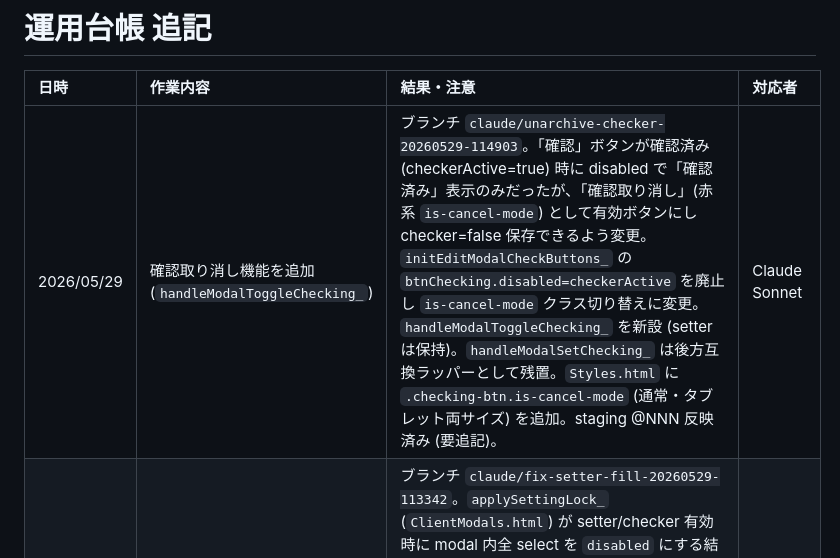
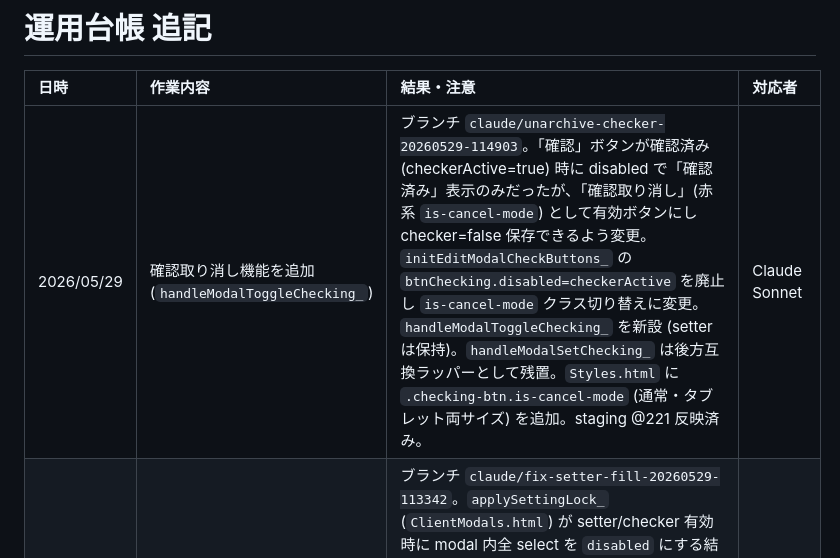
Before and after one commit to chvrent/merumaga, a Markdown page: 運用台帳.md, the part around the change. Drawn GitHub-style.

Commit message:
docs: 運用台帳 staging @221 確定

```diff
--- a/運用台帳.md
+++ b/運用台帳.md
@@ -2,7 +2,7 @@
 
 | 日時 | 作業内容 | 結果・注意 | 対応者 |
 | :--- | :--- | :--- | :--- |
-| 2026/05/29 | 確認取り消し機能を追加 (`handleModalToggleChecking_`) | ブランチ `claude/unarchive-checker-20260529-114903`。「確認」ボタンが確認済み (checkerActive=true) 時に disabled で「確認済み」表示のみだったが、「確認取り消し」(赤系 `is-cancel-mode`) として有効ボタンにし checker=false 保存できるよう変更。`initEditModalCheckButtons_` の `btnChecking.disabled=checkerActive` を廃止し `is-cancel-mode` クラス切り替えに変更。`handleModalToggleChecking_` を新設 (setter は保持)。`handleModalSetChecking_` は後方互換ラッパーとして残置。`Styles.html` に `.checking-btn.is-cancel-mode` (通常・タブレット両サイズ) を追加。staging @NNN 反映済み (要追記)。 | Claude Sonnet |
+| 2026/05/29 | 確認取り消し機能を追加 (`handleModalToggleChecking_`) | ブランチ `claude/unarchive-checker-20260529-114903`。「確認」ボタンが確認済み (checkerActive=true) 時に disabled で「確認済み」表示のみだったが、「確認取り消し」(赤系 `is-cancel-mode`) として有効ボタンにし checker=false 保存できるよう変更。`initEditModalCheckButtons_` の `btnChecking.disabled=checkerActive` を廃止し `is-cancel-mode` クラス切り替えに変更。`handleModalToggleChecking_` を新設 (setter は保持)。`handleModalSetChecking_` は後方互換ラッパーとして残置。`Styles.html` に `.checking-btn.is-cancel-mode` (通常・タブレット両サイズ) を追加。staging @221 反映済み。 | Claude Sonnet |
 | 2026/05/29 | 設定済 / 確認済 時に mhead の「設定」「確認」塗りが消える不具合を修正 | ブランチ `claude/fix-setter-fill-20260529-113342`。`applySettingLock_` (`ClientModals.html`) が setter/checker 有効時に modal 内全 select を `disabled` にする結果、`.hf-ctrl.setter` (#f0f0fa 紫) と `.hf-ctrl.checker` (`var(--ok-bg)` 緑) がブラウザ既定の disabled スタイルで washout していた。`Styles.html` に `.hf-ctrl.setter:disabled, .hf-ctrl.setter[disabled]` と `.hf-ctrl.checker:disabled, .hf-ctrl.checker[disabled]` を追加し、`color` / `background-color` / `border-color` を `!important` で固定、`opacity:1` で透過撤回、Safari の `select:disabled` 文字色対策として `-webkit-text-fill-color` も明示、`cursor:default` で操作不能を保ったまま視覚を維持。staging Apps Script `@217` 反映済み。 | Claude Sonnet |
 | 2026/05/29 | 編集モーダル: 形式タブ並び替え + ロック表現の刷新 + セクション見出し調整 | ブランチ `claude/modal-full-redesign-20260529-111850`。①`index.html` の editModal/masterModal 内 `.modal-tabs-container` で形式タブの並びを `フリー/抽出/...` → `抽出/フリー/自動求人特集/その他` に変更 (UI/modal_linear.html と一致)。②`Styles.html` の `.form-group.disabled` を `opacity:0.4` の半透明フェードから、グレー背景 + tabler ti-lock を SVG data URI で背景画像に焼き込む方式に置換、`padding-left:22px` で鍵アイコン用スペース確保、select は右パディング `18px` に、textarea は背景位置を左上 6px/7px に補正、checkbox は背景画像対象外で `opacity:0.6` に。labelもグレー化。③`.modal-section-head` のはみ出し量を `margin: 4px -12px 2px / width: calc(100% + 24px)` に変更し form-grid padding(12px) に揃え、`text-transform:uppercase` を撤去 (日本語見出しでは無効&冗長)、`font-weight` 500→600。staging Apps Script `@215` 反映済み。 | Claude Sonnet |
 | 2026/05/29 | 編集モーダル ヘッダー日付化 + PRカード終了ボタン削除 + 凡例/バッジ統一 | ブランチ `claude/modal-redesign-20260529-095606`。①`ClientModals.html` `openEditModal_` の `#mhead-id-time` を `#SCH_xxx · HH:MM` から `YYYY/MM/DD/HH` (例 `2026/06/01/21`) に変更 — `CURRENT_ENTRY.target_date` の `-`→`/` + `hour` の HH 部分のみ採用。②`Client.html` `renderPrCards()` の PR カードインライン「終了」赤ボタンを撤去 (`act-btn danger` の `delete-master-row`)、終了は編集モーダル経由のみへ。③`SCHEDULE_LEGEND_ITEMS` に `type:'badge'` 3 件 (PR追加=緑/PR削除=赤/PR掲出中=ミュート) を追加し、`renderScheduleLegend_` が `pr-label pr-label-*` を凡例にもそのまま流用する分岐を追加 — カレンダー本体のバッジと配色完全一致。`Styles.html` に `.legend-badge` (font-size:10px / padding:0 6px) を追加。staging Apps Script `@211` 反映済み。 | Claude Sonnet |
```
